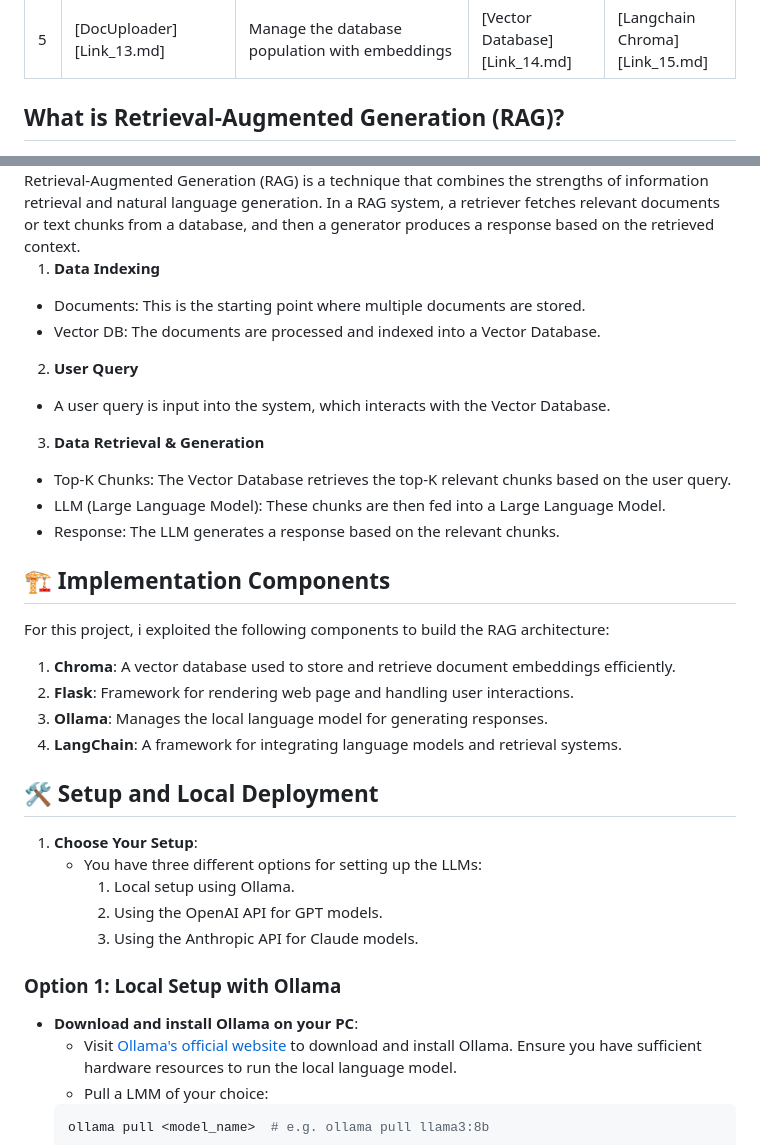
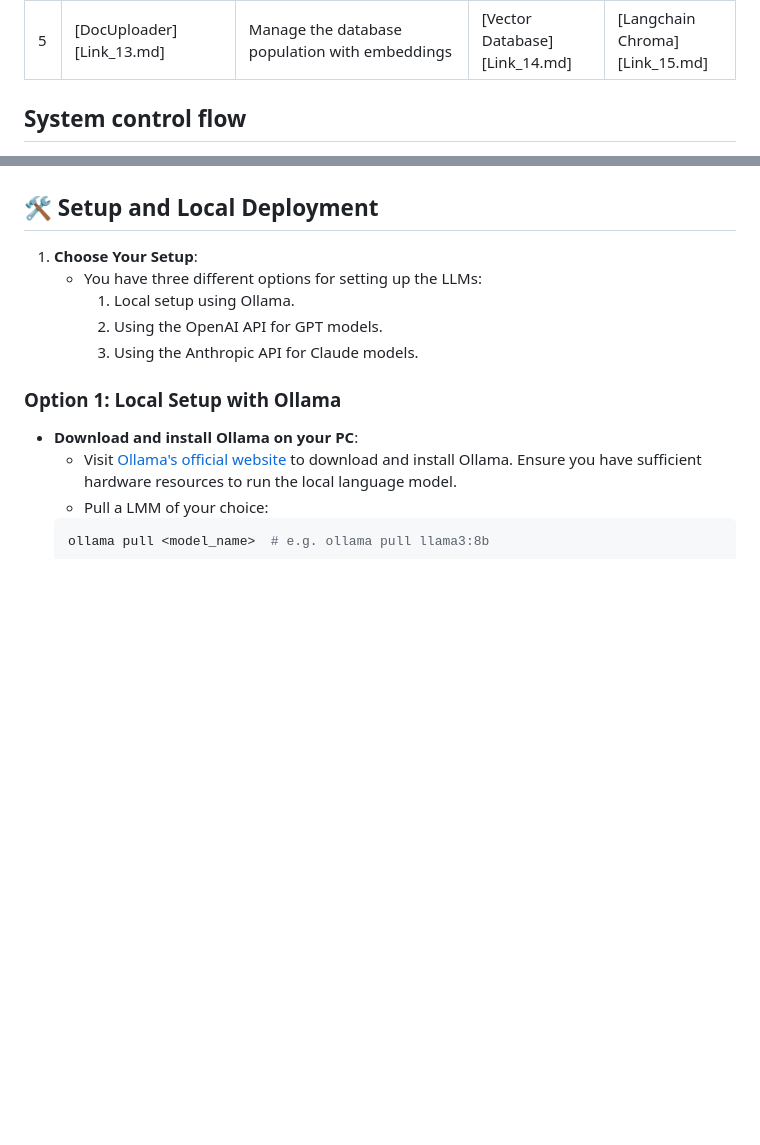
Before and after one commit to inbravo/rag-bot, a Markdown page: README.md, 2 parts joined by grey strips. GitHub-like rendering; blank space fills up the shorter version.

```diff
--- a/README.md
+++ b/README.md
@@ -9,6 +9,5 @@ A Python based local Retrieval-Augmented Generation (RAG) chatbot that can answe
 | 4 | [EmbeddingFactory][Link_10.md] | Embedding Factory class to select and return the appropriate embedding function based on the specified model name (Ollama, OpenAI etc) | [Vectorization & Similarity Scoring][Link_11.md] |  [Langchain Embeddings][Link_12.md]|
 | 5 | [DocUploader][Link_13.md]| Manage the database population with embeddings | [Vector Database][Link_14.md] | [Langchain Chroma][Link_15.md] |
 
-
-##  What is Retrieval-Augmented Generation (RAG)?
+##  System control flow
 <div style="text-align: center;">
@@ -16,24 +15,4 @@ A Python based local Retrieval-Augmented Generation (RAG) chatbot that can answe
 </div>
-Retrieval-Augmented Generation (RAG) is a technique that combines the strengths of information retrieval and natural language generation. In a RAG system, a retriever fetches relevant documents or text chunks from a database, and then a generator produces a response based on the retrieved context.
-
-1. **Data Indexing**
-- Documents: This is the starting point where multiple documents are stored.
-- Vector DB: The documents are processed and indexed into a Vector Database.
-
-2. **User Query**
-- A user query is input into the system, which interacts with the Vector Database.
-
-3. **Data Retrieval & Generation**
-- Top-K Chunks: The Vector Database retrieves the top-K relevant chunks based on the user query.
-- LLM (Large Language Model): These chunks are then fed into a Large Language Model.
-- Response: The LLM generates a response based on the relevant chunks.
-
-## 🏗️ Implementation Components
-For this project, i exploited the following components to build the RAG architecture:
-1. **Chroma**: A vector database used to store and retrieve document embeddings efficiently.
-2. **Flask**: Framework for rendering web page and handling user interactions.
-3. **Ollama**: Manages the local language model for generating responses.
-4. **LangChain**: A framework for integrating language models and retrieval systems.
 
 ## 🛠️ Setup and Local Deployment
 
```
Also changed, not shown: other parts of README.md (+1 -1 lines).
